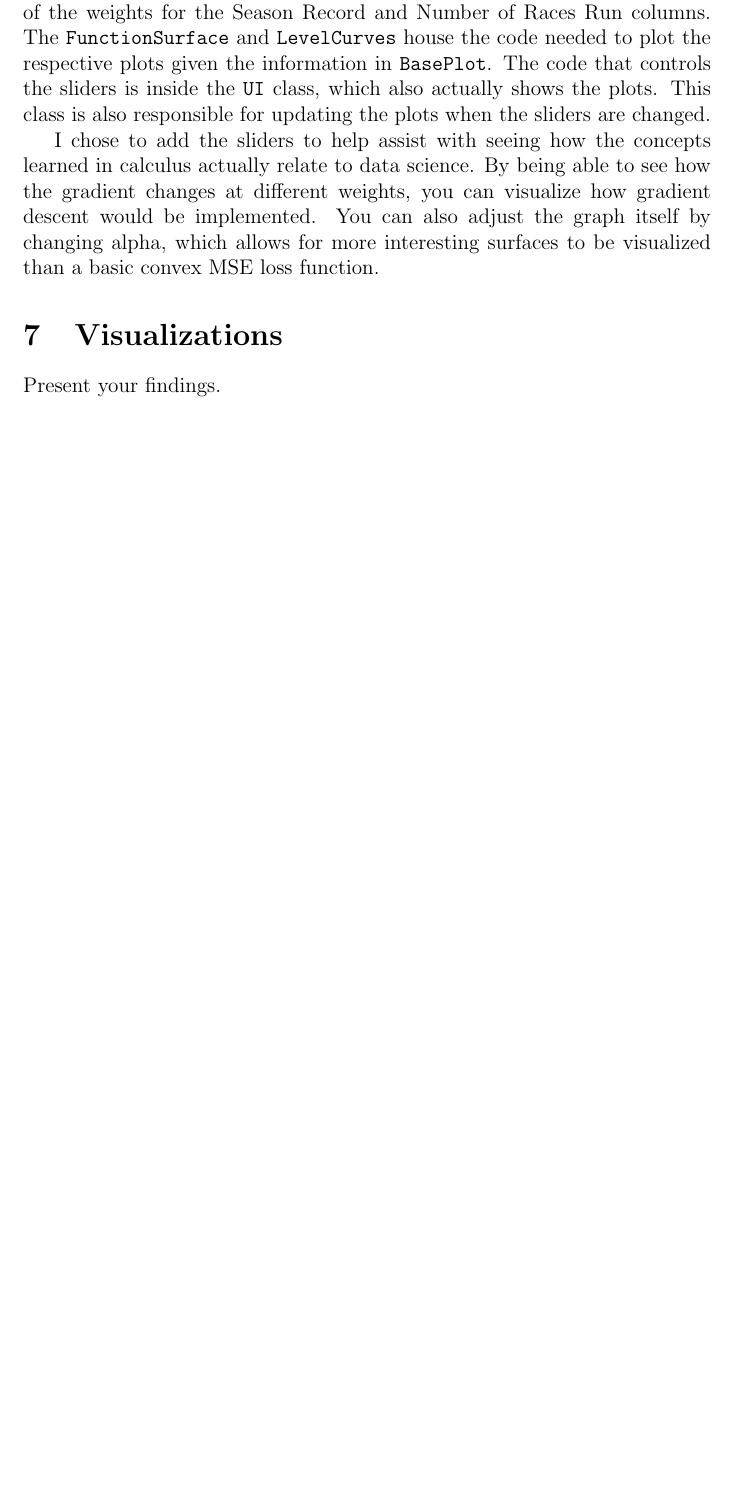
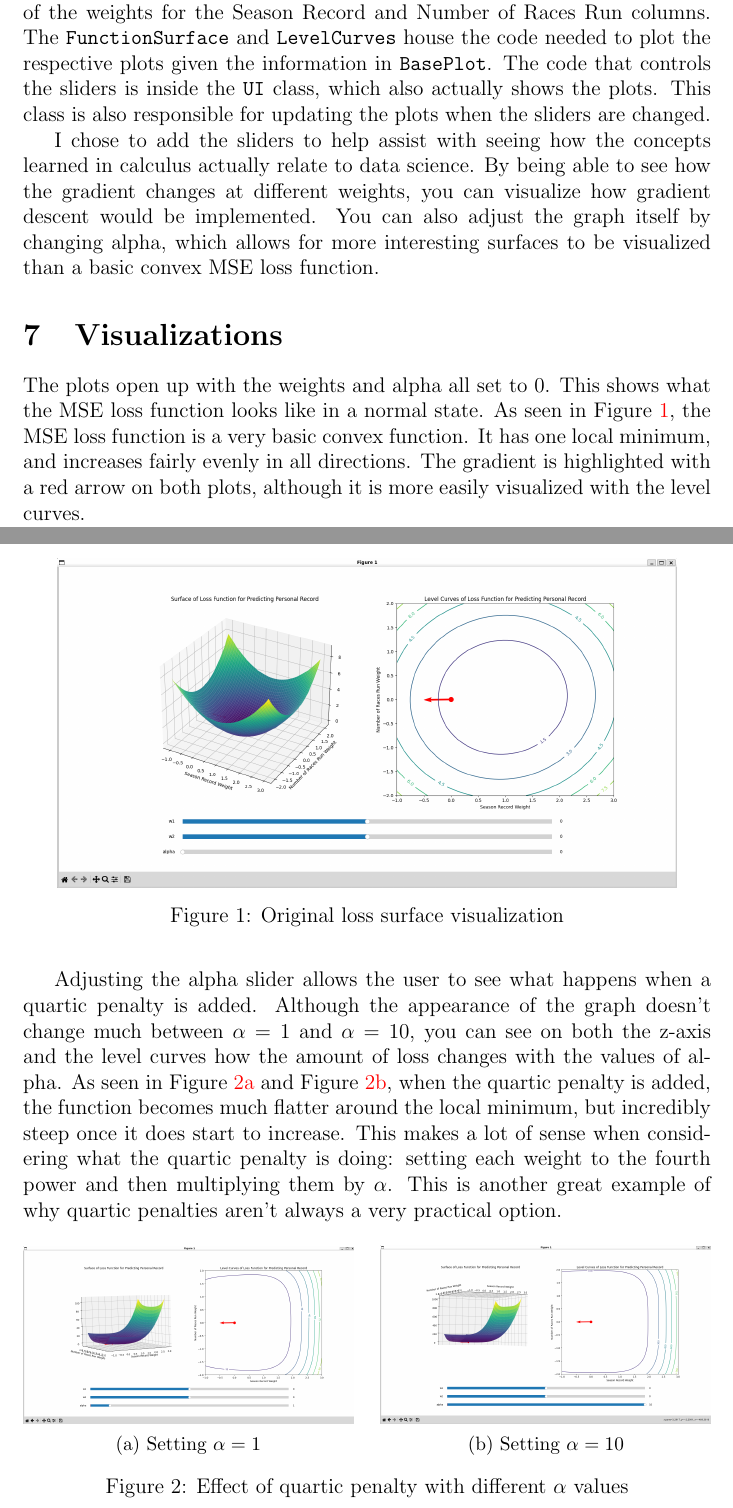
Before and after one commit to ConnorMcGeehan/calcIII-visualizations, a LaTeX document (reports/main.tex): part of page 6 of 6 before the commit and two parts of pages 6 and 7 of 9 after it, the two joined at a grey line, cut so that both start at the same text, the shorter picture padded with empty space. Compiled offline with pdfLaTeX.

Commit message:
Visualizations section

```diff
--- a/reports/main.tex
+++ b/reports/main.tex
@@ -3,6 +3,9 @@
 \usepackage{amsmath}
 \usepackage{amssymb}
 \usepackage{hyperref}
+\usepackage{subcaption}
+\usepackage{placeins}
+
 
 \hypersetup{colorlinks=true, urlcolor=blue}
 
@@ -201,4 +204,13 @@ would be implemented. You can also adjust the graph itself by changing alpha, wh
 to be visualized than a basic convex MSE loss function.
 
 \section{Visualizations}
-Present your findings.
+
+The plots open up with the weights and alpha all set to 0. This shows what the MSE loss function looks like in a
+normal state. As seen in Figure~\ref{fig:original}, the MSE loss function is a very basic convex function. It has one local minimum,
+and increases fairly evenly in all directions. The gradient is highlighted with a red arrow on both plots, although
+it is more easily visualized with the level curves.
+
+\begin{figure}[htbp]
+    \centering
+    \includegraphics[width=0.9\textwidth]{visuals/original.png}
+    \caption{Original loss surface visualization}
@@ -204,0 +221,24 @@ Present your findings.
+Adjusting the alpha slider allows the user to see what happens when a quartic penalty is added. Although the appearance
+of the graph doesn't change much between $\alpha=1$ and $\alpha=10$, you can see on both the z-axis and the level curves
+how the amount of loss changes with the values of alpha. As seen in Figure~\ref{fig:alpha1} and Figure~\ref{fig:alpha10},
+when the quartic penalty is added, the function becomes much flatter around the local minimum, but incredibly steep once it
+does start to increase. This makes a lot of sense when considering what the quartic penalty is doing: setting each weight
+to the fourth power and then multiplying them by $\alpha$. This is another great example of why quartic penalties aren't
+always a very practical option.
+
+\begin{figure}[htbp]
+    \centering
+    \begin{subfigure}{0.48\textwidth}
+        \centering
+        \includegraphics[width=\textwidth]{visuals/alpha1.png}
+        \caption{Setting $\alpha=1$}
+        \label{fig:alpha1}
+    \end{subfigure}
+    \hfill
+    \begin{subfigure}{0.48\textwidth}
+        \centering
+        \includegraphics[width=\textwidth]{visuals/alpha10.png}
+        \caption{Setting $\alpha=10$}
+        \label{fig:alpha10}
+    \end{subfigure}
+    \caption{Effect of quartic penalty with different $\alpha$ values}
```
Also changed, not shown: reports/main.tex (45 more changed lines).
